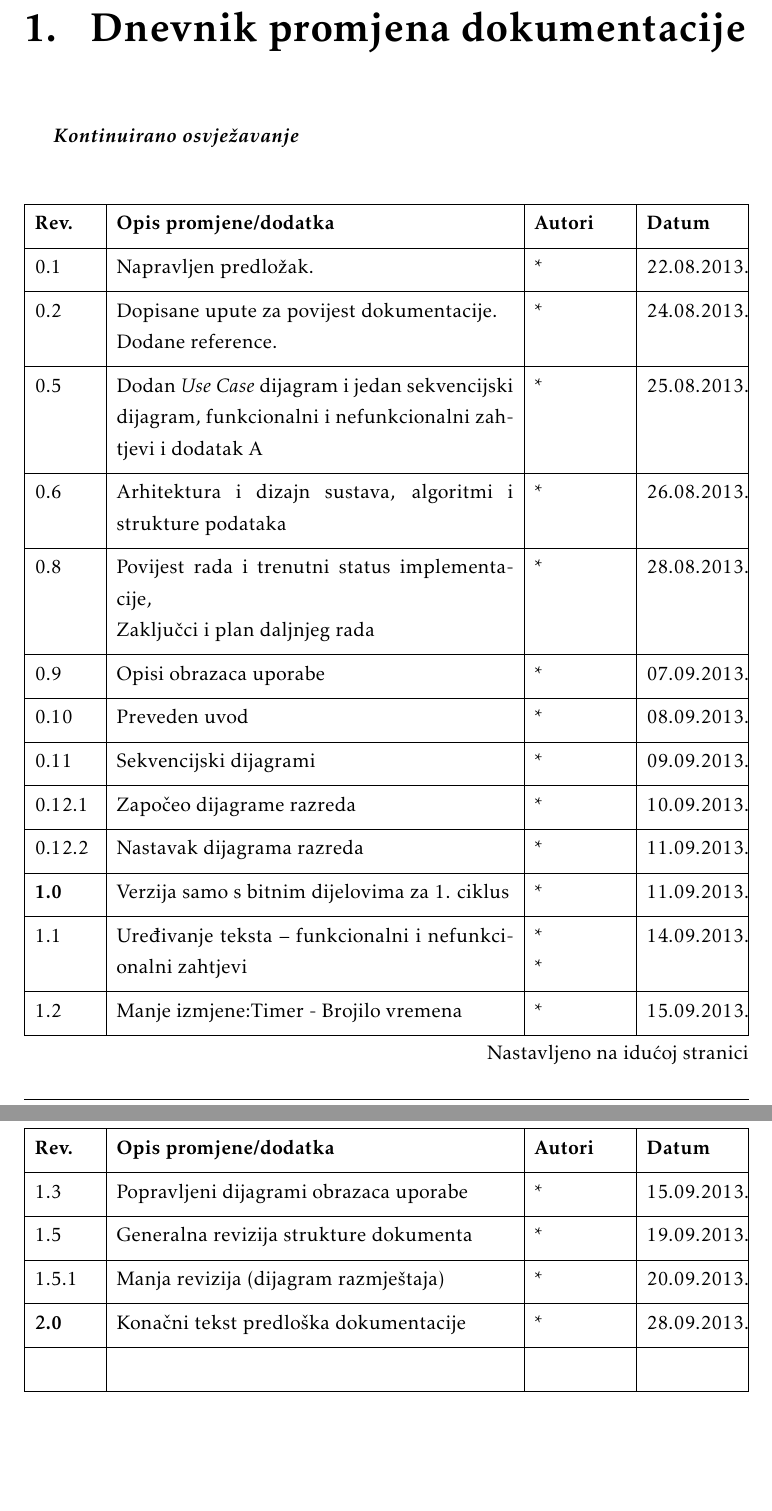
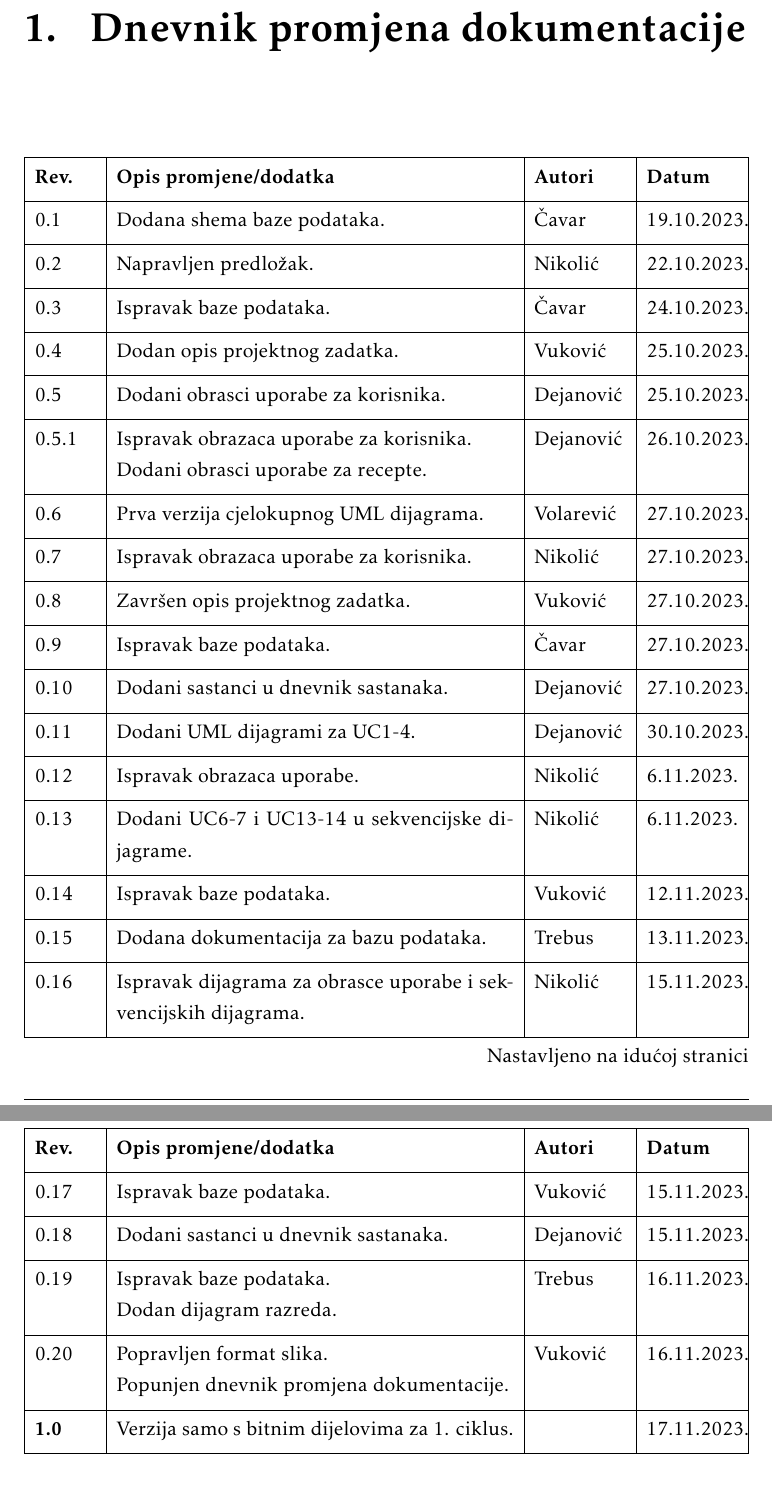
Before and after one commit to ReflexLevel0/CulinaryChaosCrew, a LaTeX document (dokumentacija/PROGI_ProjektnaDokumentacija.tex, which reads dokumentacija/Dnevnik_promjena_dokumentacije.tex): two parts of pages 4 and 5 of 47 before the commit and two parts of pages 4 and 5 of 46 after it, joined at a grey line, cut so that both start at the same text, the shorter picture padded with empty space. Compiled offline with pdfLaTeX.

Commit message:
Added documentation log, fixed image format

```diff
--- a/dokumentacija/Dnevnik_promjena_dokumentacije.tex
+++ b/dokumentacija/Dnevnik_promjena_dokumentacije.tex
@@ -1,7 +1,4 @@
 \chapter{Dnevnik promjena dokumentacije}
-
-		\textbf{\textit{Kontinuirano osvježavanje}}\\
-
 
 		\begin{longtblr}[
 				label=none
@@ -12,22 +9,27 @@
 			}
 			\hline
 			\textbf{Rev.}	& \textbf{Opis promjene/dodatka} & \textbf{Autori} & \textbf{Datum}\\[3pt] \hline
-			0.1 & Napravljen predložak.	& * & 22.08.2013. 		\\[3pt] \hline
-			0.2	& Dopisane upute za povijest dokumentacije.\newline Dodane reference. & * & 24.08.2013. 	\\[3pt] \hline
-			0.5 & Dodan \textit{Use Case} dijagram i jedan sekvencijski dijagram, funkcionalni i nefunkcionalni zahtjevi i dodatak A & * & 25.08.2013. \\[3pt] \hline
-			0.6 & Arhitektura i dizajn sustava, algoritmi i strukture podataka & * & 26.08.2013. \\[3pt] \hline
-			0.8 & Povijest rada i trenutni status implementacije,\newline Zaključci i plan daljnjeg rada & * & 28.08.2013. \\[3pt] \hline
-			0.9 & Opisi obrazaca uporabe & * & 07.09.2013. \\[3pt] \hline
-			0.10 & Preveden uvod & * & 08.09.2013. \\[3pt] \hline
-			0.11 & Sekvencijski dijagrami & * & 09.09.2013. \\[3pt] \hline
-			0.12.1 & Započeo dijagrame razreda & * & 10.09.2013. \\[3pt] \hline
-			0.12.2 & Nastavak dijagrama razreda & * & 11.09.2013. \\[3pt] \hline
-			\textbf{1.0} & Verzija samo s bitnim dijelovima za 1. ciklus & * & 11.09.2013. \\[3pt] \hline
-			1.1 & Uređivanje teksta -- funkcionalni i nefunkcionalni zahtjevi & * \newline * & 14.09.2013. \\[3pt] \hline
-			1.2 & Manje izmjene:Timer - Brojilo vremena & * & 15.09.2013. \\[3pt] \hline
-			1.3 & Popravljeni dijagrami obrazaca uporabe & * & 15.09.2013. \\[3pt] \hline
-			1.5 & Generalna revizija strukture dokumenta & * & 19.09.2013. \\[3pt] \hline
-			1.5.1 & Manja revizija (dijagram razmještaja) & * & 20.09.2013. \\[3pt] \hline
-			\textbf{2.0} & Konačni tekst predloška dokumentacije  & * & 28.09.2013. \\[3pt] \hline
-			&  &  & \\[3pt] \hline
+			0.1 & Dodana shema baze podataka.	& Čavar & 19.10.2023. 		\\[3pt] \hline
+			0.2	& Napravljen predložak. & Nikolić & 22.10.2023. 	\\[3pt] \hline
+			0.3 & Ispravak baze podataka. & Čavar & 24.10.2023. \\[3pt] \hline
+			0.4 & Dodan opis projektnog zadatka. & Vuković & 25.10.2023. \\[3pt] \hline
+			0.5 & Dodani obrasci uporabe za korisnika. & Dejanović & 25.10.2023. \\[3pt] \hline
+			0.5.1 & Ispravak obrazaca uporabe za korisnika. \newline Dodani obrasci uporabe za recepte. & Dejanović & 26.10.2023. \\[3pt] \hline
+			0.6 & Prva verzija cjelokupnog UML dijagrama. & Volarević & 27.10.2023. \\[3pt] \hline
+			0.7 & Ispravak obrazaca uporabe za korisnika. & Nikolić & 27.10.2023. \\[3pt] \hline
+			0.8 & Završen opis projektnog zadatka. & Vuković & 27.10.2023. \\[3pt] \hline
+			0.9 & Ispravak baze podataka. & Čavar & 27.10.2023. \\[3pt] \hline
+			0.10 & Dodani sastanci u dnevnik sastanaka. & Dejanović & 27.10.2023. \\[3pt] \hline
+			0.11 & Dodani UML dijagrami za UC1-4. & Dejanović & 30.10.2023. \\[3pt] \hline
+			0.12 & Ispravak obrazaca uporabe. & Nikolić & 6.11.2023. \\[3pt] \hline
+			0.13 & Dodani UC6-7 i UC13-14 u sekvencijske dijagrame. & Nikolić & 6.11.2023. \\[3pt] \hline
+			0.14 & Ispravak baze podataka. & Vuković & 12.11.2023. \\[3pt] \hline
+			0.15 & Dodana dokumentacija za bazu podataka. & Trebus & 13.11.2023. \\[3pt] \hline
+			0.16 & Ispravak dijagrama za obrasce uporabe i sekvencijskih dijagrama. & Nikolić & 15.11.2023. \\[3pt] \hline
+			0.17 & Ispravak baze podataka. & Vuković & 15.11.2023. \\[3pt] \hline
+			0.18 & Dodani sastanci u dnevnik sastanaka. & Dejanović & 15.11.2023. \\[3pt] \hline
+			0.19 & Ispravak baze podataka. \newline Dodan dijagram razreda. & Trebus & 16.11.2023. \\[3pt] \hline
+			0.20 & Popravljen format slika. \newline Popunjen dnevnik promjena dokumentacije. & Vuković & 16.11.2023. \\[3pt] \hline
+			\textbf{1.0} & Verzija samo s bitnim dijelovima za 1. ciklus. &  & 17.11.2023. \\[3pt] \hline
+			% \textbf{2.0} & Konačni tekst predloška dokumentacije  & * & 28.09.2013. \\[3pt] \hline
 		\end{longtblr}
```
Also changed, not shown: dokumentacija/Arhitektura.tex (+1 -1 lines), dokumentacija/Specifikacija_programske_potpore.tex (+31 -27 lines), dokumentacija/PROGI_ProjektnaDokumentacija.pdf, dokumentacija/Dnevnik_promjena_dokumentacije.tex (3 more changed lines), 2 other files.
